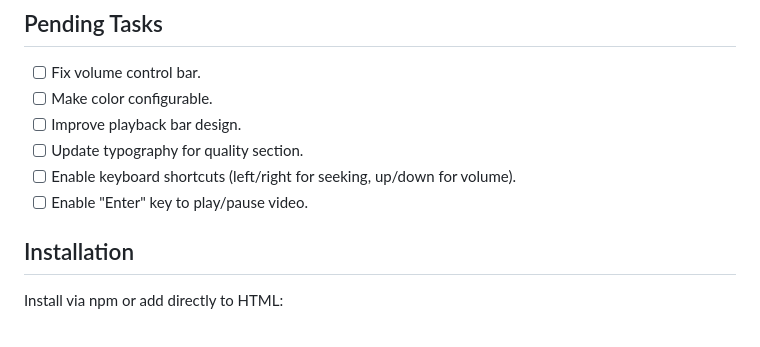
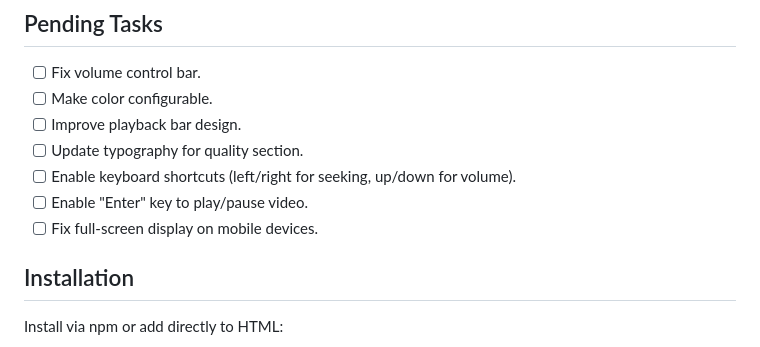
Before and after one commit to fernandodilland/r2-player.js, a Markdown page: README.md, the part around the change. Drawn GitHub-style.

```diff
--- a/README.md
+++ b/README.md
@@ -39,6 +39,7 @@ This library uses the [hls.js](https://github.com/video-dev/hls.js) library to p
 - [ ] Update typography for quality section.
 - [ ] Enable keyboard shortcuts (left/right for seeking, up/down for volume).
 - [ ] Enable "Enter" key to play/pause video.
+- [ ] Fix full-screen display on mobile devices.
 
 ## Installation
 
```
